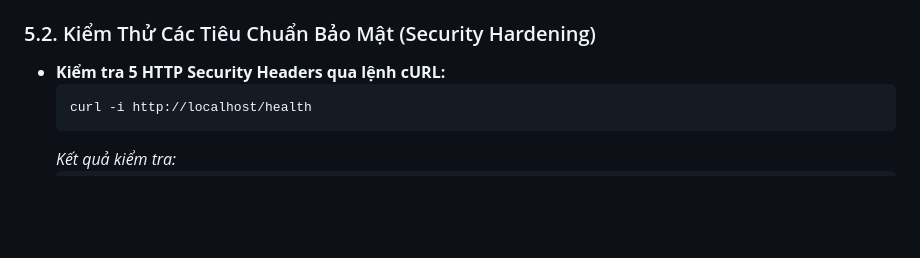
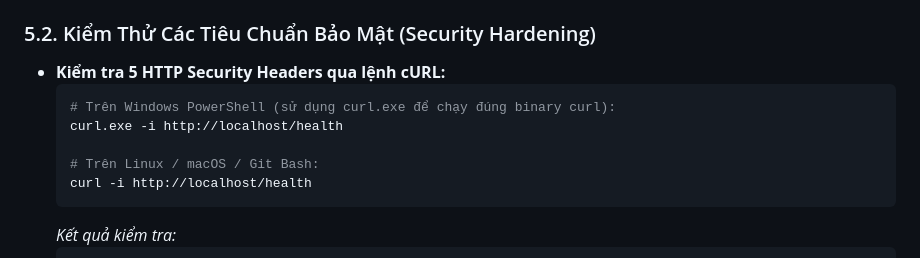
Before and after one commit to dtc245200049-NguyenVietDung/dtc245200049-mon-trien-khai, a Markdown page: README.md, the part around the change. Drawn GitHub-style; blank space fills up the shorter version.

````diff
--- a/README.md
+++ b/README.md
@@ -149,7 +149,11 @@ Toàn bộ hệ sinh thái gồm 9 container độc lập, tổ chức thành 4
 
 ### 5.2. Kiểm Thử Các Tiêu Chuẩn Bảo Mật (Security Hardening)
 * **Kiểm tra 5 HTTP Security Headers qua lệnh cURL:**
-  ```bash
+  ```powershell
+  # Trên Windows PowerShell (sử dụng curl.exe để chạy đúng binary curl):
+  curl.exe -i http://localhost/health
+
+  # Trên Linux / macOS / Git Bash:
   curl -i http://localhost/health
   ```
   *Kết quả kiểm tra:*
````
